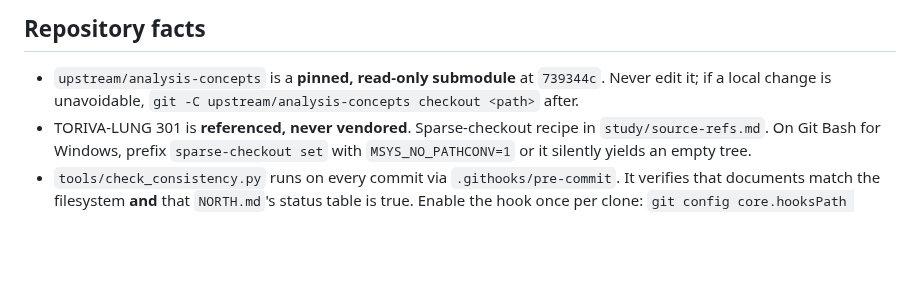
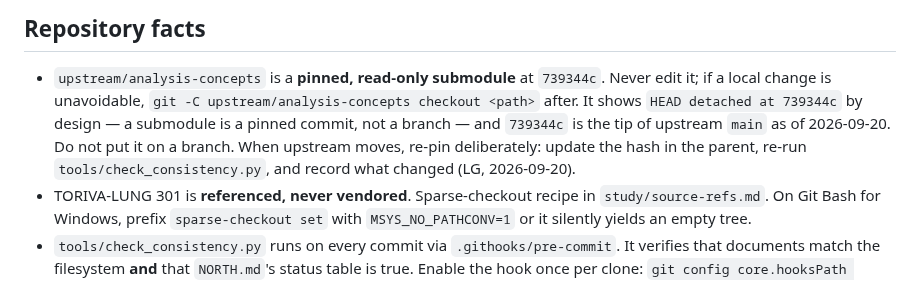
Before and after one commit to Lovemore-Gakava/usdm-acdc-in-practice, a Markdown page: CLAUDE.md, the part around the change. Drawn GitHub-style; blank space fills up the shorter version.

Commit message:
CLAUDE.md: the submodule's detached HEAD is by design; re-pin deliberately when upstream moves (LG, 2026-09-20)
Co-Authored-By: Claude Fable 5.1 <noreply@anthropic.com>

```diff
--- a/CLAUDE.md
+++ b/CLAUDE.md
@@ -71,6 +71,10 @@ disproved, so:
 
 - `upstream/analysis-concepts` is a **pinned, read-only submodule** at `739344c`. Never edit it;
   if a local change is unavoidable, `git -C upstream/analysis-concepts checkout <path>` after.
+  It shows `HEAD detached at 739344c` by design — a submodule is a pinned commit, not a branch — and
+  `739344c` is the tip of upstream `main` as of 2026-09-20. Do not put it on a branch. When upstream
+  moves, re-pin deliberately: update the hash in the parent, re-run `tools/check_consistency.py`,
+  and record what changed (LG, 2026-09-20).
 - TORIVA-LUNG 301 is **referenced, never vendored**. Sparse-checkout recipe in
   `study/source-refs.md`. On Git Bash for Windows, prefix `sparse-checkout set` with
   `MSYS_NO_PATHCONV=1` or it silently yields an empty tree.
```
